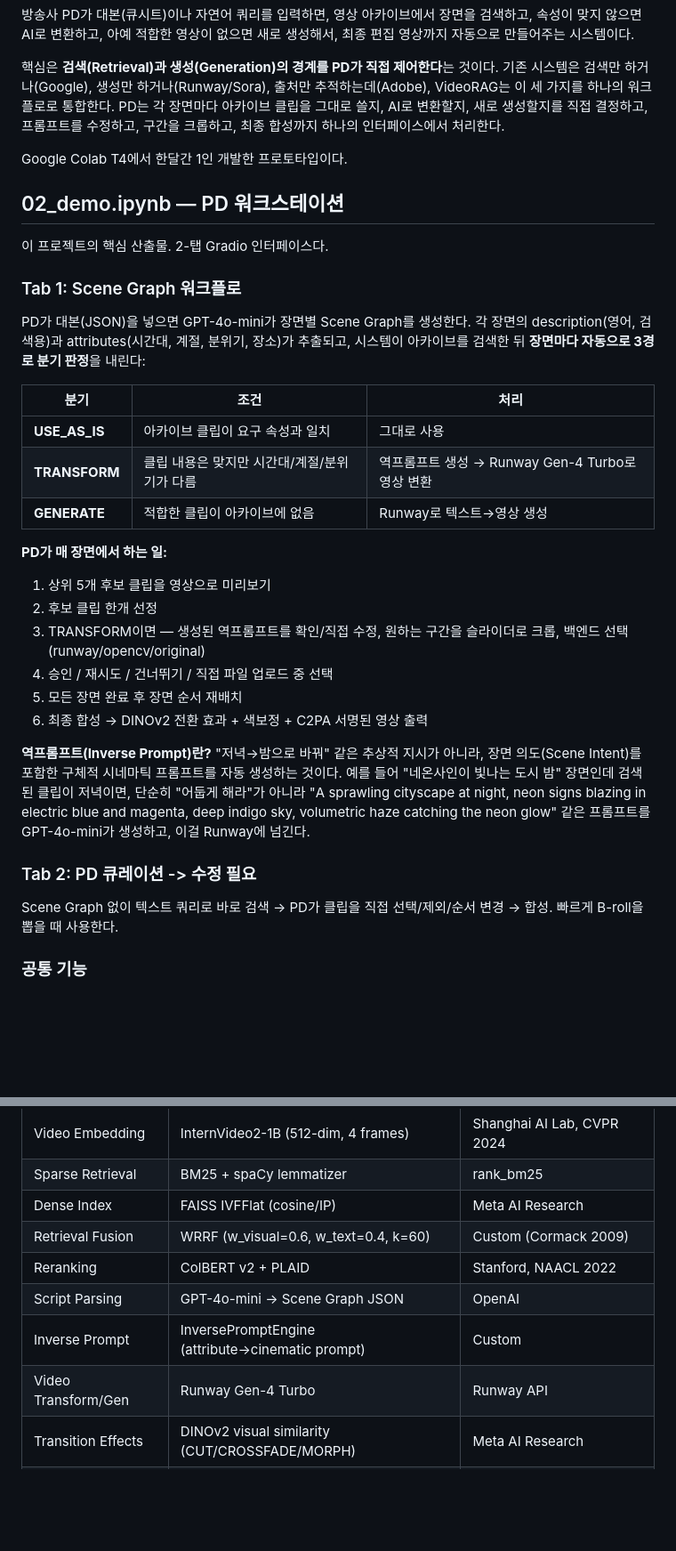
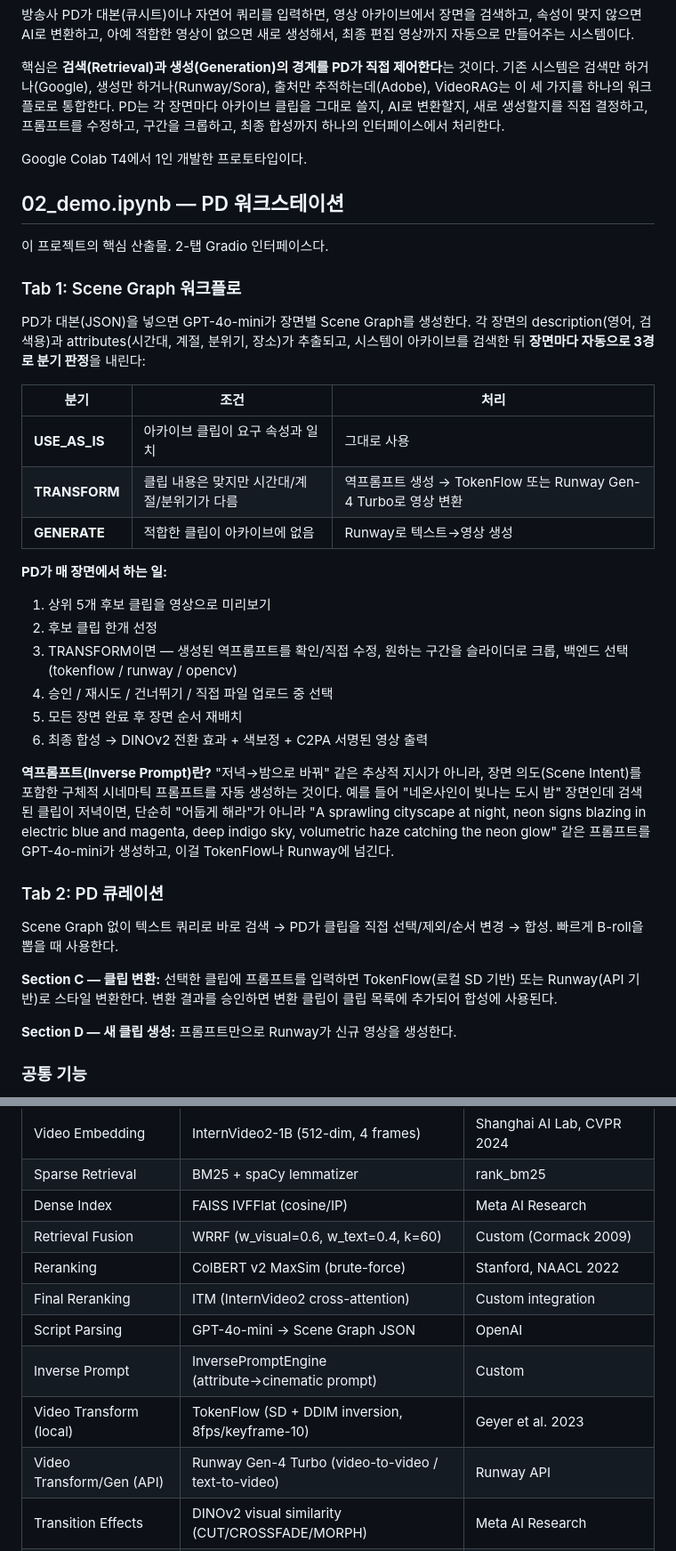
Before and after one commit to LimPark996/VideoRAG-Public, a Markdown page: README.md, 2 parts joined by grey strips. Shown at 89% size. Rendered like a GitHub page; blank space fills up the shorter version.

```diff
--- a/README.md
+++ b/README.md
@@ -4,7 +4,7 @@
 
 핵심은 **검색(Retrieval)과 생성(Generation)의 경계를 PD가 직접 제어한다**는 것이다. 기존 시스템은 검색만 하거나(Google), 생성만 하거나(Runway/Sora), 출처만 추적하는데(Adobe), VideoRAG는 이 세 가지를 하나의 워크플로로 통합한다. PD는 각 장면마다 아카이브 클립을 그대로 쓸지, AI로 변환할지, 새로 생성할지를 직접 결정하고, 프롬프트를 수정하고, 구간을 크롭하고, 최종 합성까지 하나의 인터페이스에서 처리한다.
 
-Google Colab T4에서 한달간 1인 개발한 프로토타입이다.
+Google Colab T4에서 1인 개발한 프로토타입이다.
 
 ## 02_demo.ipynb — PD 워크스테이션
 
@@ -17,23 +17,27 @@ PD가 대본(JSON)을 넣으면 GPT-4o-mini가 장면별 Scene Graph를 생성
 | 분기 | 조건 | 처리 |
 |---|---|---|
 | **USE_AS_IS** | 아카이브 클립이 요구 속성과 일치 | 그대로 사용 |
-| **TRANSFORM** | 클립 내용은 맞지만 시간대/계절/분위기가 다름 | 역프롬프트 생성 → Runway Gen-4 Turbo로 영상 변환 |
+| **TRANSFORM** | 클립 내용은 맞지만 시간대/계절/분위기가 다름 | 역프롬프트 생성 → TokenFlow 또는 Runway Gen-4 Turbo로 영상 변환 |
 | **GENERATE** | 적합한 클립이 아카이브에 없음 | Runway로 텍스트→영상 생성 |
 
 **PD가 매 장면에서 하는 일:**
 1. 상위 5개 후보 클립을 영상으로 미리보기
 2. 후보 클립 한개 선정
-3. TRANSFORM이면 — 생성된 역프롬프트를 확인/직접 수정, 원하는 구간을 슬라이더로 크롭, 백엔드 선택(runway/opencv/original)
+3. TRANSFORM이면 — 생성된 역프롬프트를 확인/직접 수정, 원하는 구간을 슬라이더로 크롭, 백엔드 선택(tokenflow / runway / opencv)
 4. 승인 / 재시도 / 건너뛰기 / 직접 파일 업로드 중 선택
 5. 모든 장면 완료 후 장면 순서 재배치
 6. 최종 합성 → DINOv2 전환 효과 + 색보정 + C2PA 서명된 영상 출력
 
 **역프롬프트(Inverse Prompt)란?**
-"저녁→밤으로 바꿔" 같은 추상적 지시가 아니라, 장면 의도(Scene Intent)를 포함한 구체적 시네마틱 프롬프트를 자동 생성하는 것이다. 예를 들어 "네온사인이 빛나는 도시 밤" 장면인데 검색된 클립이 저녁이면, 단순히 "어둡게 해라"가 아니라 "A sprawling cityscape at night, neon signs blazing in electric blue and magenta, deep indigo sky, volumetric haze catching the neon glow" 같은 프롬프트를 GPT-4o-mini가 생성하고, 이걸 Runway에 넘긴다.
+"저녁→밤으로 바꿔" 같은 추상적 지시가 아니라, 장면 의도(Scene Intent)를 포함한 구체적 시네마틱 프롬프트를 자동 생성하는 것이다. 예를 들어 "네온사인이 빛나는 도시 밤" 장면인데 검색된 클립이 저녁이면, 단순히 "어둡게 해라"가 아니라 "A sprawling cityscape at night, neon signs blazing in electric blue and magenta, deep indigo sky, volumetric haze catching the neon glow" 같은 프롬프트를 GPT-4o-mini가 생성하고, 이걸 TokenFlow나 Runway에 넘긴다.
 
-### Tab 2: PD 큐레이션 -> **수정 필요**
+### Tab 2: PD 큐레이션
 
 Scene Graph 없이 텍스트 쿼리로 바로 검색 → PD가 클립을 직접 선택/제외/순서 변경 → 합성. 빠르게 B-roll을 뽑을 때 사용한다.
+
+**Section C — 클립 변환:** 선택한 클립에 프롬프트를 입력하면 TokenFlow(로컬 SD 기반) 또는 Runway(API 기반)로 스타일 변환한다. 변환 결과를 승인하면 변환 클립이 클립 목록에 추가되어 합성에 사용된다.
+
+**Section D — 새 클립 생성:** 프롬프트만으로 Runway가 신규 영상을 생성한다.
 
 ### 공통 기능
 
@@ -323,10 +340,12 @@ Final Video + TC-Score + C2PA Metadata
 | Sparse Retrieval | BM25 + spaCy lemmatizer | rank_bm25 |
 | Dense Index | FAISS IVFFlat (cosine/IP) | Meta AI Research |
 | Retrieval Fusion | WRRF (w_visual=0.6, w_text=0.4, k=60) | Custom (Cormack 2009) |
-| Reranking | ColBERT v2 + PLAID | Stanford, NAACL 2022 |
+| Reranking | ColBERT v2 MaxSim (brute-force) | Stanford, NAACL 2022 |
+| Final Reranking | ITM (InternVideo2 cross-attention) | Custom integration |
 | Script Parsing | GPT-4o-mini → Scene Graph JSON | OpenAI |
 | Inverse Prompt | InversePromptEngine (attribute→cinematic prompt) | Custom |
-| Video Transform/Gen | Runway Gen-4 Turbo | Runway API |
+| Video Transform (local) | TokenFlow (SD + DDIM inversion, 8fps/keyframe-10) | Geyer et al. 2023 |
+| Video Transform/Gen (API) | Runway Gen-4 Turbo (video-to-video / text-to-video) | Runway API |
 | Transition Effects | DINOv2 visual similarity (CUT/CROSSFADE/MORPH) | Meta AI Research |
 | Color Normalization | DreamColour 3D LUT | CHAITron/DreamColour |
 | Temporal Consistency | TC-Score (Optical Flow) | Custom |
```
Also changed, not shown: other parts of README.md (+42 -25 lines).
